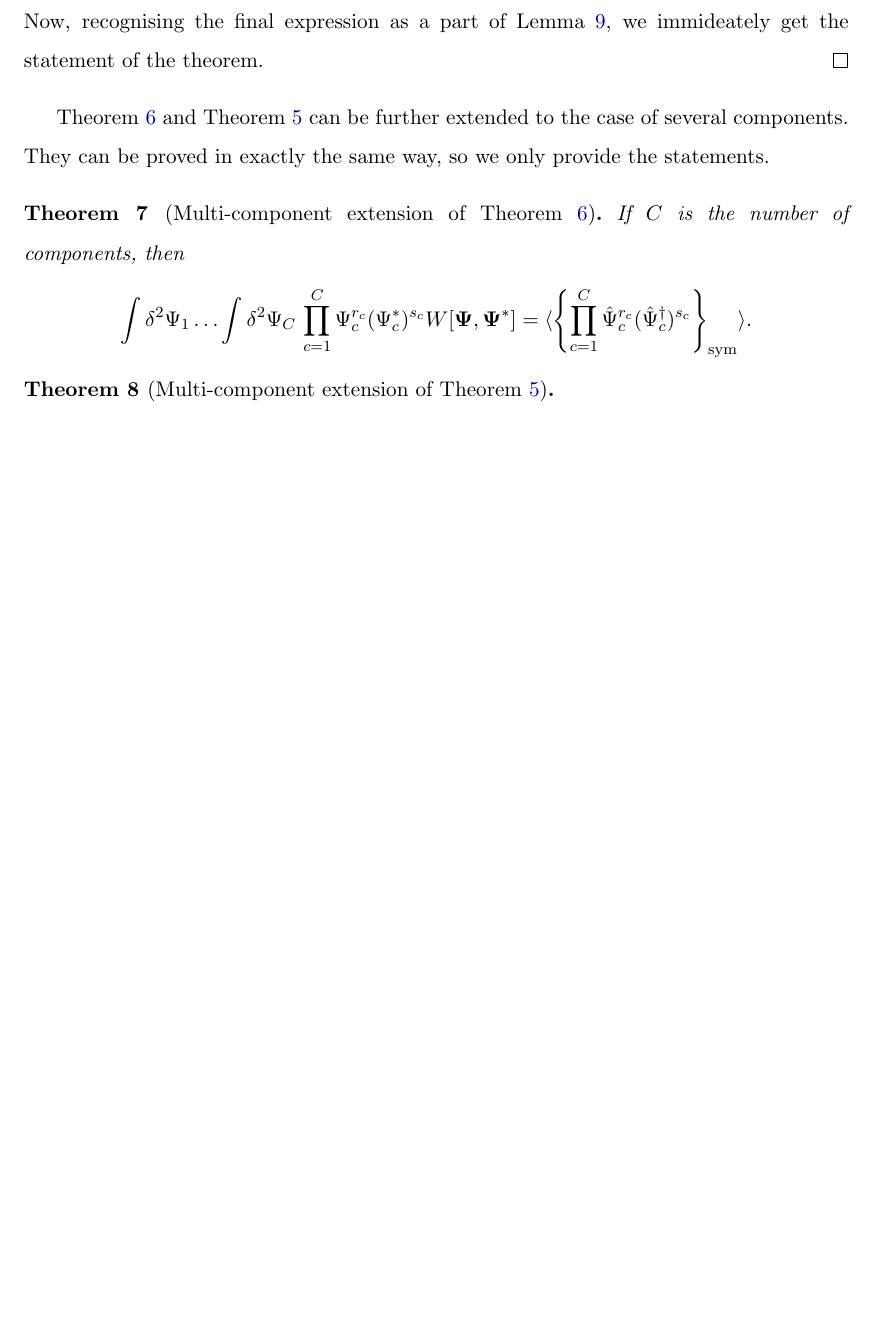
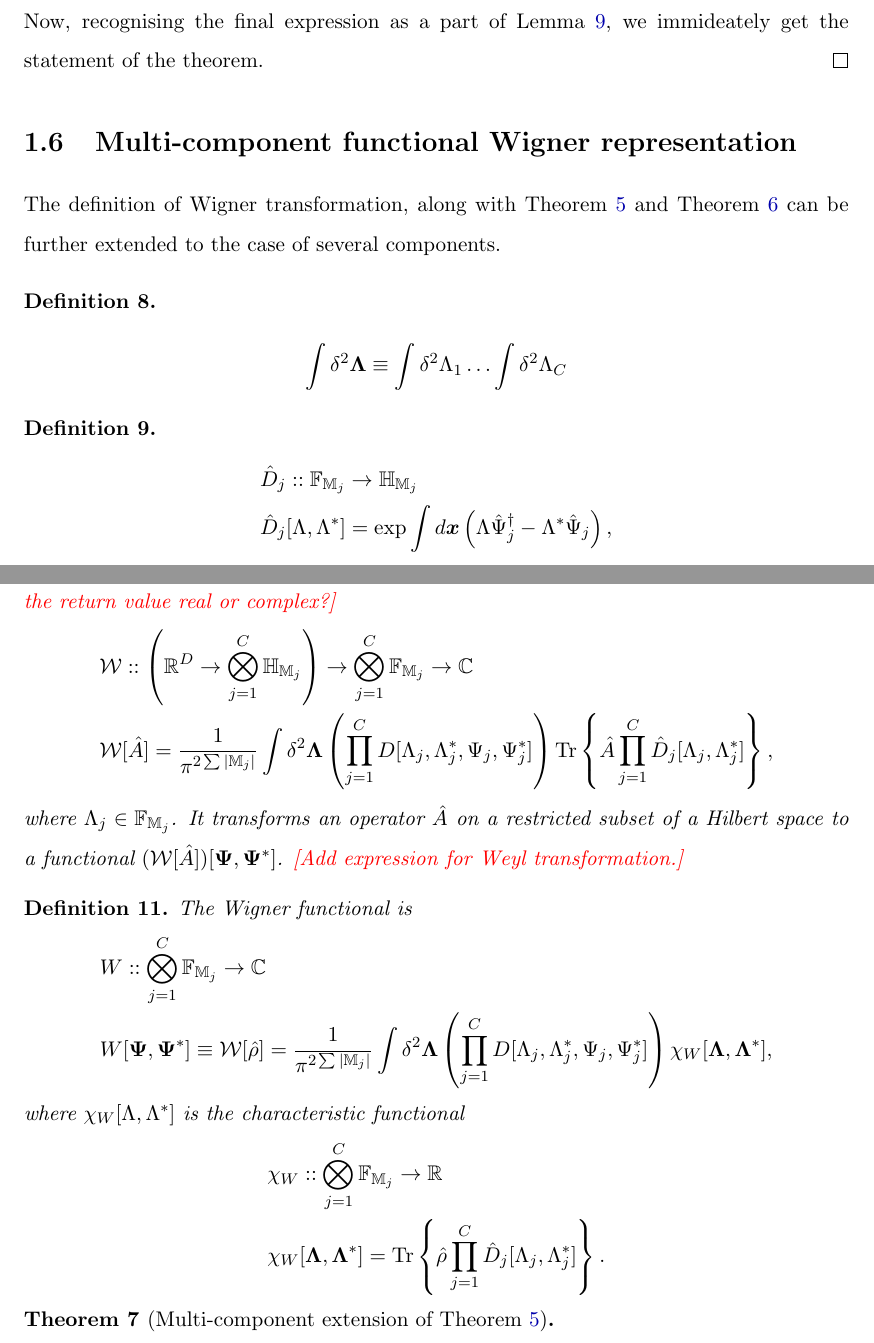
Before and after one commit to fjarri/thesis, a LaTeX thesis (thesis.tex, which reads chapters/formalism/func-wigner.tex, chapters/formalism/mc-wigner.tex): part of page 18 of 89 before the commit and two parts of pages 18 and 19 of 90 after it, the two joined at a grey line, cut so that both start at the same text, the shorter picture padded with empty space. Compiled offline with pdfLaTeX.

Commit message:
chapters/formalism: moved multi-component definitions to mc-wigner

```diff
--- a/chapters/formalism/func-wigner.tex
+++ b/chapters/formalism/func-wigner.tex
@@ -413,34 +413,3 @@ Evaluating integral over $\Psi$ using \lmmref{func-calculus:fourier-of-moments}:
 Now, recognising the final expression as a part of \lmmref{formalism:func-wigner:moments-from-chi},
 we immideately get the statement of the theorem.
 \end{proof}
-
-\thmref{formalism:func-wigner:moments} and \thmref{formalism:func-wigner:correspondences} can be further extended to the case of several components.
-They can be proved in exactly the same way, so we only provide the statements.
-
-\begin{theorem}[Multi-component extension of \thmref{formalism:func-wigner:moments}]
-\label{thm:formalism:func-wigner:mc-moments}
-If $C$ is the number of components, then
-\[
-	\int \delta^2\Psi_1 \ldots \int \delta^2\Psi_C\,
-		\prod_{c=1}^C \Psi_c^{r_c} (\Psi_c^*)^{s_c} W[\Psivec, \Psivec^*]
-	= \langle \symprod{ \prod_{c=1}^C \Psiop_c^{r_c} (\Psiop_c^\dagger)^{s_c} } \rangle.
-\]
-\end{theorem}
-
-\begin{theorem}[Multi-component extension of \thmref{formalism:func-wigner:correspondences}]
-\label{thm:formalism:func-wigner:mc-correspondences}
-\begin{equation*}
-\begin{split}
-	\mathcal{W} [ \Psiop_c \hat{A} ]
-		& = \left( \Psi_c + \frac{1}{2} \frac{\delta}{\delta \Psi_c^*} \right) \mathcal{W}[\hat{A}],
-	\quad
-	\mathcal{W} [ \Psiop_c^\dagger \hat{A} ]
-		= \left( \Psi_c^* - \frac{1}{2} \frac{\delta}{\delta \Psi_c} \right) \mathcal{W}[\hat{A}], \\
-	\mathcal{W} [ \hat{A} \Psiop_c ]
-		& = \left( \Psi_c - \frac{1}{2} \frac{\delta}{\delta \Psi_c^*} \right) \mathcal{W}[\hat{A}],
-	\quad
-	\mathcal{W} [ \hat{A} \Psiop_c^\dagger ]
-		= \left( \Psi_c^* + \frac{1}{2} \frac{\delta}{\partial \Psi_c} \right) \mathcal{W}[\hat{A}].
-\end{split}
-\end{equation*}
-\end{theorem}
--- /dev/null
+++ b/chapters/formalism/mc-wigner.tex
@@ -0,0 +1,19 @@
+% =============================================================================
+\section{Multi-component functional Wigner representation}
+% =============================================================================
+
+The definition of Wigner transformation, along with \thmref{formalism:func-wigner:correspondences} and \thmref{formalism:func-wigner:moments} can be further extended to the case of several components.
+
+\begin{definition}
+	\begin{eqn*}
+		\int \delta^2 \bLambda \equiv \int \delta^2 \Lambda_1 \ldots \int \delta^2 \Lambda_C
+	\end{eqn*}
+\end{definition}
+
+\begin{definition}
+	\begin{eqn*}
+		& \hat{D}_j :: \mathbb{F}_{\restbasis_j} \rightarrow \mathbb{H}_{\restbasis_j} \\
+		& \hat{D}_j[\Lambda, \Lambda^*] = \exp \int d\xvec \left(
+			\Lambda \Psiop_j^\dagger - \Lambda^* \Psiop_j
+		\right),
+	\end{eqn*}
@@ -0,0 +25,48 @@
+	\todo{Is the return value real or complex?}
+	\begin{eqn*}
+		& \mathcal{W} :: \left( \mathbb{R}^D \rightarrow \bigotimes_{j=1}^C \mathbb{H}_{\restbasis_j} \right)
+			\rightarrow \bigotimes_{j=1}^C \mathbb{F}_{\restbasis_j}
+			\rightarrow \mathbb{C} \\
+		& \mathcal{W}[\hat{A}]
+		= \frac{1}{\pi^{2 \sum|\restbasis_j|}} \int \delta^2 \bLambda
+			\left( \prod_{j=1}^C D[\Lambda_j, \Lambda_j^*, \Psi_j, \Psi_j^*] \right)
+			\Trace{ \hat{A} \prod_{j=1}^C \hat{D}_j[\Lambda_j, \Lambda_j^*] },
+	\end{eqn*}
+	where $\Lambda_j \in \mathbb{F}_{\restbasis_j}$.
+	It transforms an operator $\hat{A}$ on a restricted subset of a Hilbert space to a functional $(\mathcal{W}[\hat{A}])[\bPsi, \bPsi^*]$.
+	\todo{Add expression for Weyl transformation.}
+\end{definition}
+
+\begin{definition}
+\label{def:formalism:mc-wigner:w-functional}
+	The Wigner functional is
+	\begin{eqn*}
+		& W :: \bigotimes_{j=1}^C \mathbb{F}_{\restbasis_j} \rightarrow \mathbb{C} \\
+		& W [\bPsi, \bPsi^*]
+		\equiv \mathcal{W}[\hat{\rho}]
+		= \frac{1}{\pi^{2 \sum|\restbasis_j|}} \int \delta^2 \bLambda
+			\left( \prod_{j=1}^C D[\Lambda_j, \Lambda_j^*, \Psi_j, \Psi_j^*] \right)
+			\chi_W [\bLambda, \bLambda^*],
+	\end{eqn*}
+	where $\chi_W [\Lambda, \Lambda^*]$ is the characteristic functional
+	\begin{eqn*}
+		& \chi_W :: \bigotimes_{j=1}^C \mathbb{F}_{\restbasis_j} \rightarrow \mathbb{R} \\
+		& \chi_W [\bLambda, \bLambda^*]
+		= \Trace{ \hat{\rho} \prod_{j=1}^C \hat{D}_j[\Lambda_j, \Lambda_j^*] }.
+	\end{eqn*}
+\end{definition}
+
+\begin{theorem}[Multi-component extension of \thmref{formalism:func-wigner:correspondences}]
+\label{thm:formalism:mc-wigner:correspondences}
+	\begin{eqn*}
+		\mathcal{W} [ \Psiop_j \hat{A} ]
+			& = \left( \Psi_j + \frac{1}{2} \frac{\delta}{\delta \Psi_j^*} \right) \mathcal{W}[\hat{A}],
+		\quad
+		\mathcal{W} [ \Psiop_j^\dagger \hat{A} ]
+			= \left( \Psi_j^* - \frac{1}{2} \frac{\delta}{\delta \Psi_j} \right) \mathcal{W}[\hat{A}], \\
+		\mathcal{W} [ \hat{A} \Psiop_j ]
+			& = \left( \Psi_j - \frac{1}{2} \frac{\delta}{\delta \Psi_j^*} \right) \mathcal{W}[\hat{A}],
+		\quad
+		\mathcal{W} [ \hat{A} \Psiop_j^\dagger ]
+			= \left( \Psi_j^* + \frac{1}{2} \frac{\delta}{\partial \Psi_j} \right) \mathcal{W}[\hat{A}].
+	\end{eqn*}
--- a/thesis.tex
+++ b/thesis.tex
@@ -41,6 +41,8 @@
 
 \newcommand{\balpha}{\boldsymbol{\alpha}}
 \newcommand{\blambda}{\boldsymbol{\lambda}}
+\newcommand{\bPsi}{\boldsymbol{\Psi}}
+\newcommand{\bLambda}{\boldsymbol{\Lambda}}
 
 \newcommand{\jvec}{\boldsymbol{j}}
 \newcommand{\xvec}{\boldsymbol{x}}
```
Also changed, not shown: chapters/formalism.tex (+1 -0 lines), chapters/formalism/func-wigner.tex (2 more changed lines), chapters/formalism/mc-wigner.tex (22 more changed lines).
